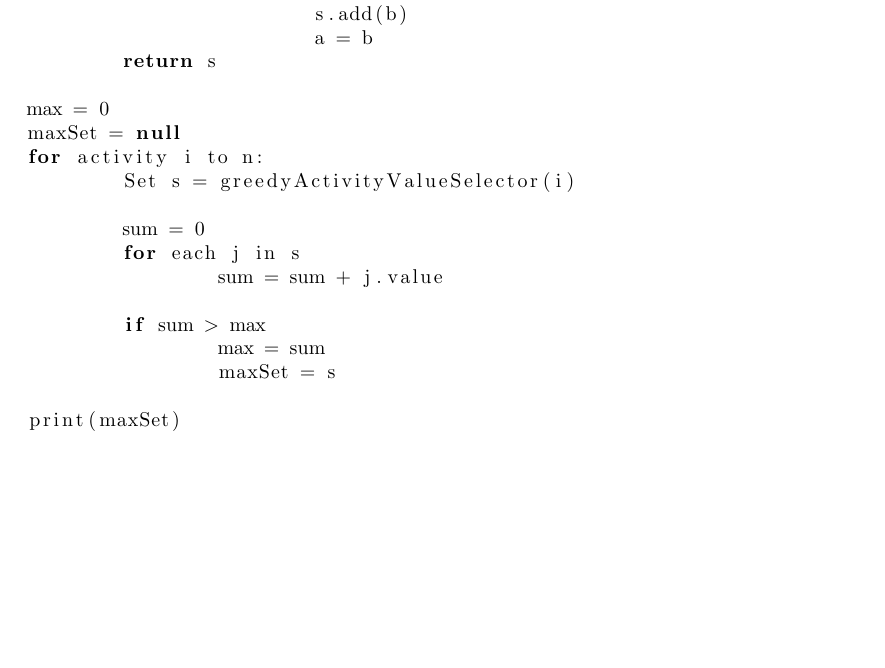
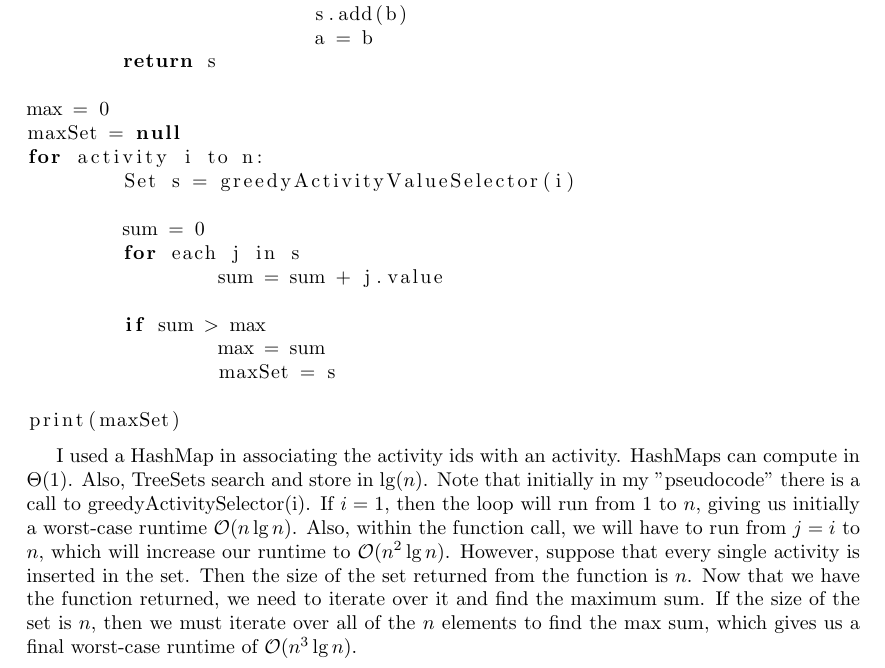
Before and after one commit to lgdillin/Algorithms, a LaTeX problem sheet (Homework7.tex): part of page 2 of 2, cut so that both start at the same text, the shorter picture padded with empty space. Compiled offline with pdfLaTeX.

Commit message:
finished

```diff
--- a/Homework7.tex
+++ b/Homework7.tex
@@ -127,7 +127,7 @@ print(maxSet)
 
 \end{lstlisting}
 
-
+I used a HashMap in associating the activity ids with an activity.  HashMaps can compute in $\Theta(1)$.  Also, TreeSets search and store in $\lg(n)$.  Note that initially in my "pseudocode" there is a call to greedyActivitySelector(i).  If $i = 1$, then the loop will run from $1$ to $n$, giving us initially a worst-case runtime $\mathcal{O}(n \lg n)$. Also, within the function call, we will have to run from $j = i$ to $n$, which will increase our runtime to $\mathcal{O}(n^{2} \lg n)$.  However, suppose that every single activity is inserted in the set.  Then the size of the set returned from the function is $n$.  Now that we have the function returned, we need to iterate over it and find the maximum sum.  If the size of the set is $n$, then we must iterate over all of the $n$ elements to find the max sum, which gives us a final worst-case runtime of $\mathcal{O}(n^{3} \lg n)$.
 
 
 \end{document}
```
Also changed, not shown: Homework7.pdf, 2 other files.
